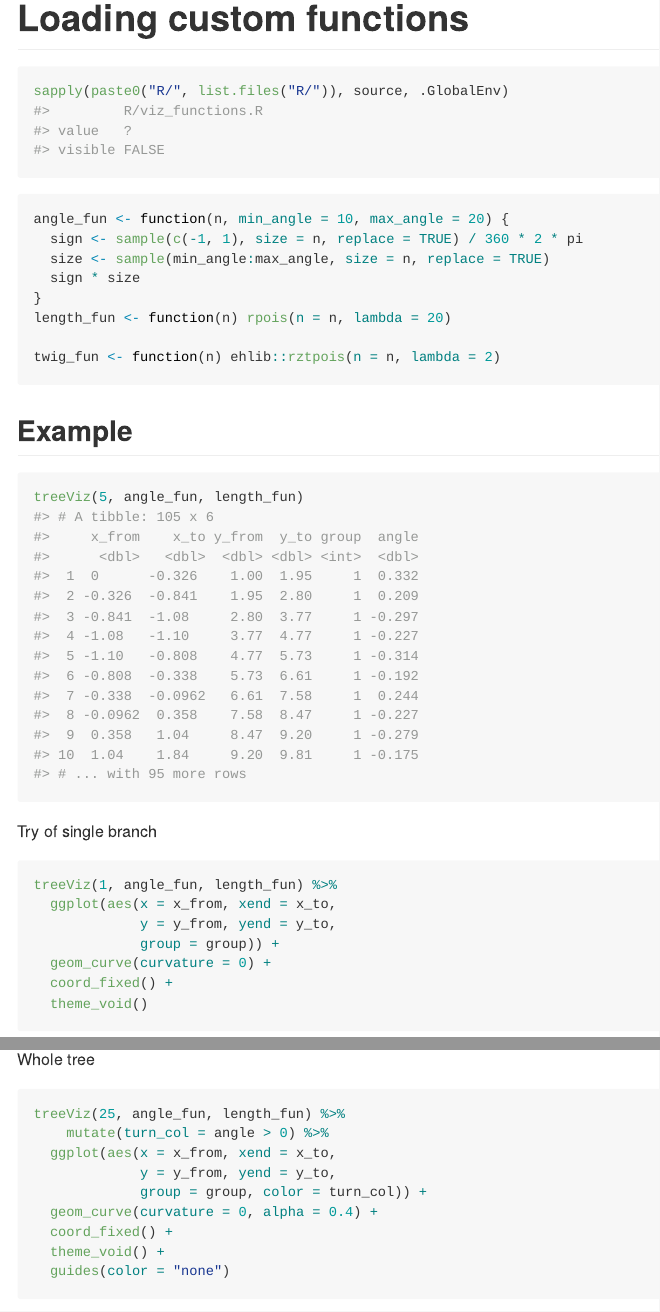
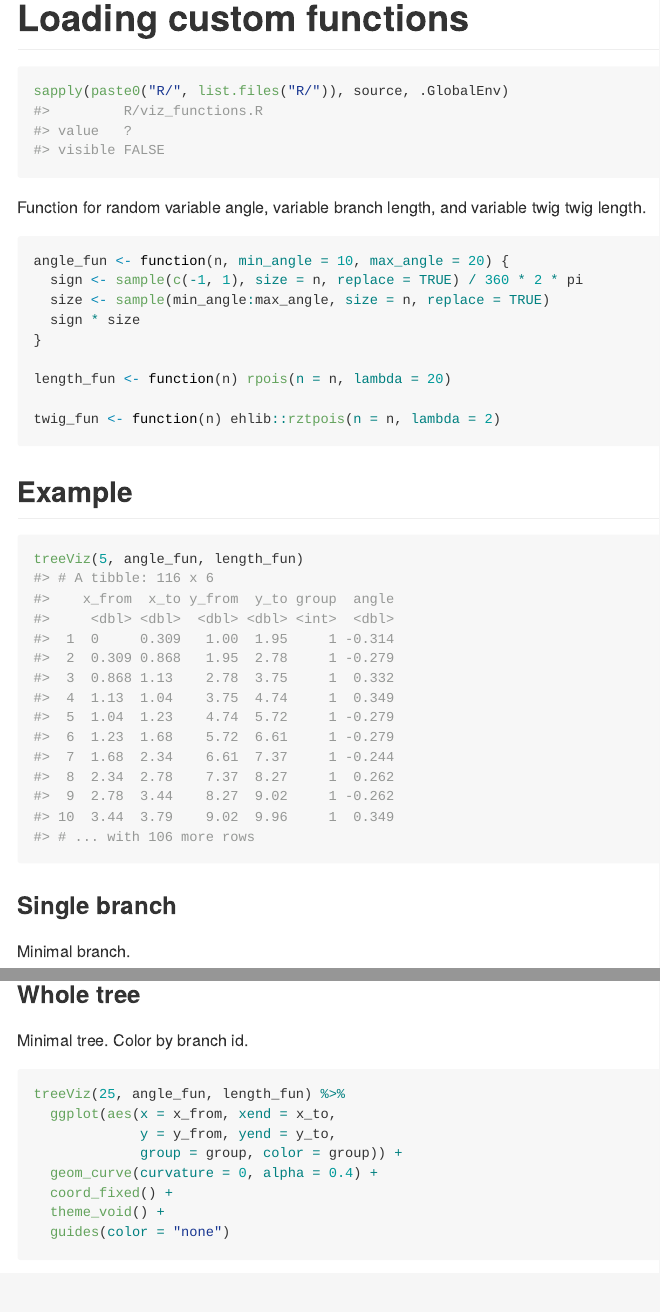
Before and after one commit to EmilHvitfeldt/Tree-GenViz, an R Markdown document (README.Rmd): the page in a window 1100 px wide, from 600 px down, and a second part further down, joined at a grey line. The pictures show the output file README.md that the author committed with the source, drawn offline in the style of GitHub.

Commit message:
Improved readme

````diff
--- a/README.Rmd
+++ b/README.Rmd
@@ -31,12 +31,15 @@ library(ehlib)
 sapply(paste0("R/", list.files("R/")), source, .GlobalEnv)
 ```
 
+Function for random variable angle, variable branch length, and variable twig twig length.
+
 ```{r}
 angle_fun <- function(n, min_angle = 10, max_angle = 20) {
   sign <- sample(c(-1, 1), size = n, replace = TRUE) / 360 * 2 * pi
   size <- sample(min_angle:max_angle, size = n, replace = TRUE)
   sign * size
 }
+
 length_fun <- function(n) rpois(n = n, lambda = 20)
 
 twig_fun <- function(n) ehlib::rztpois(n = n, lambda = 2)
@@ -48,7 +51,9 @@ twig_fun <- function(n) ehlib::rztpois(n = n, lambda = 2)
 treeViz(5, angle_fun, length_fun)
 ```
 
-Try of single branch
+### Single branch
+
+Minimal branch.
 
 ```{r}
 treeViz(1, angle_fun, length_fun) %>%
@@ -72,20 +79,9 @@ treeViz(1, angle_fun, length_fun) %>%
   guides(color = "none")
 ```
 
+### Whole tree
 
-Whole tree
-
-```{r}
-treeViz(25, angle_fun, length_fun) %>%
-    mutate(turn_col = angle > 0) %>%
-  ggplot(aes(x = x_from, xend = x_to,
-             y = y_from, yend = y_to,
-             group = group, color = turn_col)) +
-  geom_curve(curvature = 0, alpha = 0.4) +
-  coord_fixed() +
-  theme_void() +
-  guides(color = "none")
-```
+Minimal tree. Color by branch id.
 
 ```{r}
 treeViz(25, angle_fun, length_fun) %>%
````
Also changed, not shown: README.md, README.Rmd (21 more changed lines), 5 other files.
